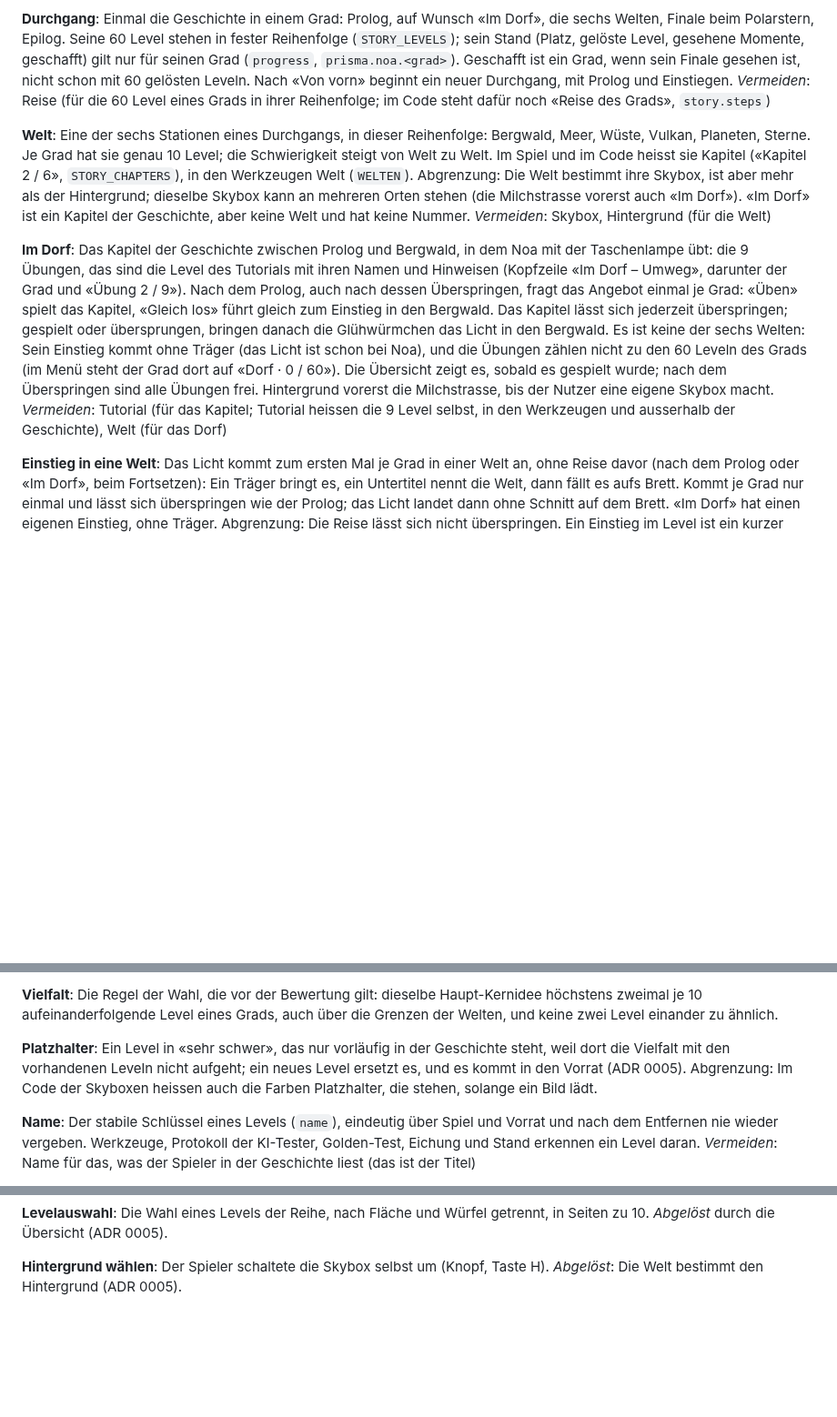
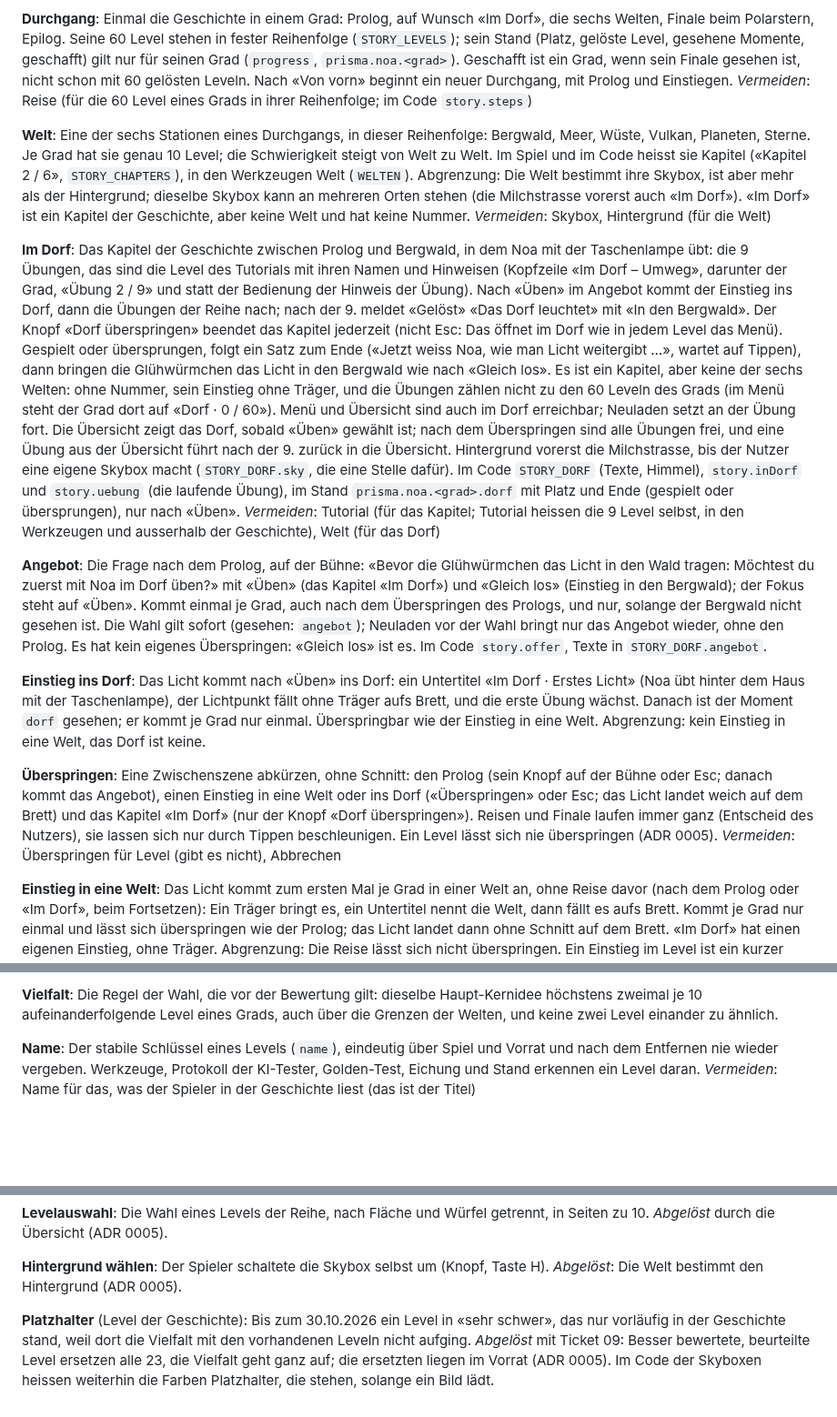
Before and after one commit to BonomoAlessandro/Prisma, a Markdown page: CONTEXT.md, 3 parts joined by grey strips. Shown at 91% size. Drawn GitHub-style; blank space fills up the shorter version.

Commit message:
docs(noa): Im Dorf nach dem Bau, Angebot, Einstieg ins Dorf, Überspringen; Platzhalter abgelöst; SPEC und 3D-WUERFEL ohne Levelauswahl (Ticket 08)

```diff
--- a/CONTEXT.md
+++ b/CONTEXT.md
@@ -57,8 +57,7 @@ Seine 60 Level stehen in fester Reihenfolge (`STORY_LEVELS`); sein Stand (Platz,
 geschafft) gilt nur für seinen Grad (`progress`, `prisma.noa.<grad>`). Geschafft ist ein Grad, wenn sein Finale
 gesehen ist, nicht schon mit 60 gelösten Leveln. Nach «Von vorn» beginnt ein neuer Durchgang, mit Prolog und
 Einstiegen.
-_Vermeiden_: Reise (für die 60 Level eines Grads in ihrer Reihenfolge; im Code steht dafür noch «Reise des Grads»,
-`story.steps`)
+_Vermeiden_: Reise (für die 60 Level eines Grads in ihrer Reihenfolge; im Code `story.steps`)
 
 **Welt**:
 Eine der sechs Stationen eines Durchgangs, in dieser Reihenfolge: Bergwald, Meer, Wüste, Vulkan, Planeten, Sterne. Je
@@ -70,15 +69,41 @@ _Vermeiden_: Skybox, Hintergrund (für die Welt)
 
 **Im Dorf**:
 Das Kapitel der Geschichte zwischen Prolog und Bergwald, in dem Noa mit der Taschenlampe übt: die 9 Übungen, das sind
-die Level des Tutorials mit ihren Namen und Hinweisen (Kopfzeile «Im Dorf – Umweg», darunter der Grad und
-«Übung 2 / 9»). Nach dem Prolog, auch nach dessen Überspringen, fragt das Angebot einmal je Grad: «Üben» spielt das
-Kapitel, «Gleich los» führt gleich zum Einstieg in den Bergwald. Das Kapitel lässt sich jederzeit überspringen;
-gespielt oder übersprungen, bringen danach die Glühwürmchen das Licht in den Bergwald. Es ist keine der sechs Welten:
-Sein Einstieg kommt ohne Träger (das Licht ist schon bei Noa), und die Übungen zählen nicht zu den 60 Leveln des Grads
-(im Menü steht der Grad dort auf «Dorf · 0 / 60»). Die Übersicht zeigt es, sobald es gespielt wurde; nach dem
-Überspringen sind alle Übungen frei. Hintergrund vorerst die Milchstrasse, bis der Nutzer eine eigene Skybox macht.
+die Level des Tutorials mit ihren Namen und Hinweisen (Kopfzeile «Im Dorf – Umweg», darunter der Grad, «Übung 2 / 9»
+und statt der Bedienung der Hinweis der Übung). Nach «Üben» im Angebot kommt der Einstieg ins Dorf, dann die Übungen
+der Reihe nach; nach der 9. meldet «Gelöst» «Das Dorf leuchtet» mit «In den Bergwald». Der Knopf «Dorf überspringen»
+beendet das Kapitel jederzeit (nicht Esc: Das öffnet im Dorf wie in jedem Level das Menü). Gespielt oder übersprungen,
+folgt ein Satz zum Ende («Jetzt weiss Noa, wie man Licht weitergibt …», wartet auf Tippen), dann bringen die
+Glühwürmchen das Licht in den Bergwald wie nach «Gleich los». Es ist ein Kapitel, aber keine der sechs Welten: ohne
+Nummer, sein Einstieg ohne Träger, und die Übungen zählen nicht zu den 60 Leveln des Grads (im Menü steht der Grad dort
+auf «Dorf · 0 / 60»). Menü und Übersicht sind auch im Dorf erreichbar; Neuladen setzt an der Übung fort. Die Übersicht
+zeigt das Dorf, sobald «Üben» gewählt ist; nach dem Überspringen sind alle Übungen frei, und eine Übung aus der
+Übersicht führt nach der 9. zurück in die Übersicht. Hintergrund vorerst die Milchstrasse, bis der Nutzer eine eigene
+Skybox macht (`STORY_DORF.sky`, die eine Stelle dafür). Im Code `STORY_DORF` (Texte, Himmel), `story.inDorf` und
+`story.uebung` (die laufende Übung), im Stand `prisma.noa.<grad>.dorf` mit Platz und Ende (gespielt oder
+übersprungen), nur nach «Üben».
 _Vermeiden_: Tutorial (für das Kapitel; Tutorial heissen die 9 Level selbst, in den Werkzeugen und ausserhalb der
 Geschichte), Welt (für das Dorf)
+
+**Angebot**:
+Die Frage nach dem Prolog, auf der Bühne: «Bevor die Glühwürmchen das Licht in den Wald tragen: Möchtest du zuerst mit
+Noa im Dorf üben?» mit «Üben» (das Kapitel «Im Dorf») und «Gleich los» (Einstieg in den Bergwald); der Fokus steht auf
+«Üben». Kommt einmal je Grad, auch nach dem Überspringen des Prologs, und nur, solange der Bergwald nicht gesehen ist.
+Die Wahl gilt sofort (gesehen: `angebot`); Neuladen vor der Wahl bringt nur das Angebot wieder, ohne den Prolog. Es
+hat kein eigenes Überspringen: «Gleich los» ist es. Im Code `story.offer`, Texte in `STORY_DORF.angebot`.
+
+**Einstieg ins Dorf**:
+Das Licht kommt nach «Üben» ins Dorf: ein Untertitel «Im Dorf · Erstes Licht» (Noa übt hinter dem Haus mit der
+Taschenlampe), der Lichtpunkt fällt ohne Träger aufs Brett, und die erste Übung wächst. Danach ist der Moment `dorf`
+gesehen; er kommt je Grad nur einmal. Überspringbar wie der Einstieg in eine Welt. Abgrenzung: kein Einstieg in eine
+Welt, das Dorf ist keine.
+
+**Überspringen**:
+Eine Zwischenszene abkürzen, ohne Schnitt: den Prolog (sein Knopf auf der Bühne oder Esc; danach kommt das Angebot),
+einen Einstieg in eine Welt oder ins Dorf («Überspringen» oder Esc; das Licht landet weich auf dem Brett) und das
+Kapitel «Im Dorf» (nur der Knopf «Dorf überspringen»). Reisen und Finale laufen immer ganz (Entscheid des Nutzers), sie
+lassen sich nur durch Tippen beschleunigen. Ein Level lässt sich nie überspringen (ADR 0005).
+_Vermeiden_: Überspringen für Level (gibt es nicht), Abbrechen
 
 **Einstieg in eine Welt**:
 Das Licht kommt zum ersten Mal je Grad in einer Welt an, ohne Reise davor (nach dem Prolog oder «Im Dorf», beim
@@ -145,11 +170,6 @@ jede Änderung dort verlangt eine neue Version ihres Ablaufs, siehe `tools/ki-te
 **Vielfalt**:
 Die Regel der Wahl, die vor der Bewertung gilt: dieselbe Haupt-Kernidee höchstens zweimal je 10 aufeinanderfolgende
 Level eines Grads, auch über die Grenzen der Welten, und keine zwei Level einander zu ähnlich.
-
-**Platzhalter**:
-Ein Level in «sehr schwer», das nur vorläufig in der Geschichte steht, weil dort die Vielfalt mit den vorhandenen
-Leveln nicht aufgeht; ein neues Level ersetzt es, und es kommt in den Vorrat (ADR 0005). Abgrenzung: Im Code der
-Skyboxen heissen auch die Farben Platzhalter, die stehen, solange ein Bild lädt.
 
 **Name**:
 Der stabile Schlüssel eines Levels (`name`), eindeutig über Spiel und Vorrat und nach dem Entfernen nie wieder
@@ -271,3 +291,10 @@ _Abgelöst_ durch die Übersicht (ADR 0005).
 **Hintergrund wählen**:
 Der Spieler schaltete die Skybox selbst um (Knopf, Taste H).
 _Abgelöst_: Die Welt bestimmt den Hintergrund (ADR 0005).
+
+**Platzhalter** (Level der Geschichte):
+Bis zum 30.10.2026 ein Level in «sehr schwer», das nur vorläufig in der Geschichte stand, weil dort die Vielfalt mit den
+vorhandenen Leveln nicht aufging.
+_Abgelöst_ mit Ticket 09: Besser bewertete, beurteilte Level ersetzen alle 23, die Vielfalt geht ganz auf; die
+ersetzten liegen im Vorrat (ADR 0005). Im Code der Skyboxen heissen weiterhin die Farben Platzhalter, die stehen,
+solange ein Bild lädt.
```
Also changed, not shown: 3D-WUERFEL.md (+7 -6 lines), SPEC.md (+8 -6 lines).
